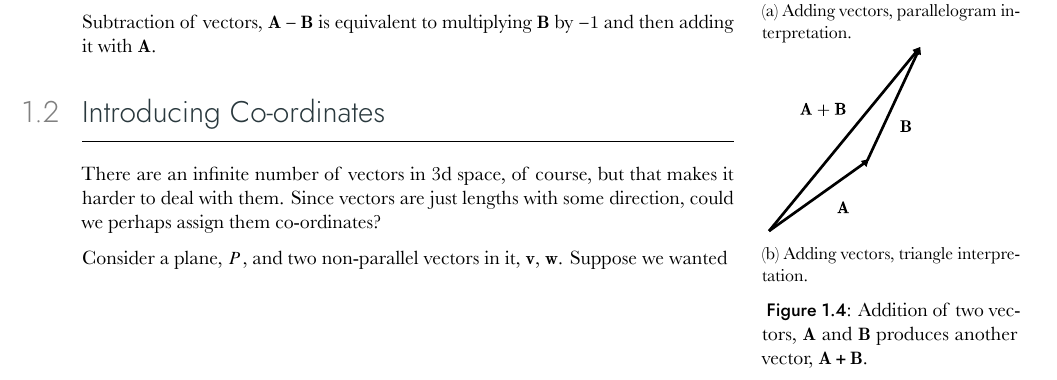
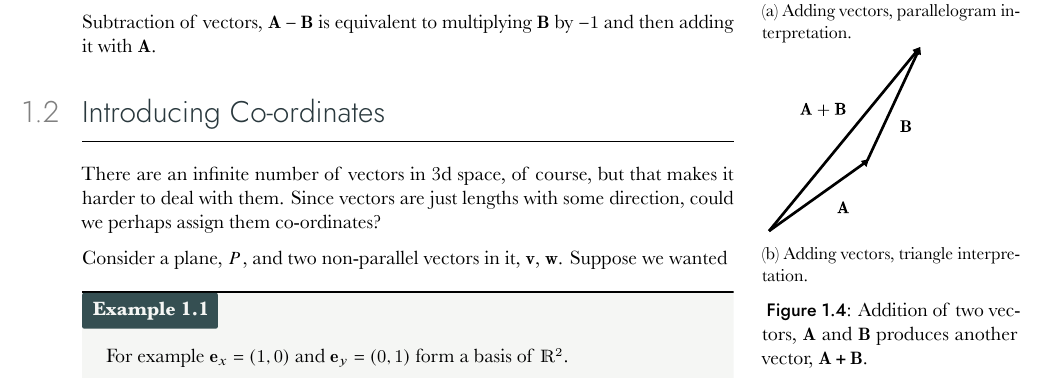
Before and after one commit to jardin-de-lys/Tex-stuff, a LaTeX book (physics/phy.tex, which reads physics/prereqs/vectors.tex): part of page 5 of 5, cut so that both start at the same text. The pictures show the PDF file physics/phy.pdf that the author committed with the source.

Commit message:
added marginnotes for environment margin stuff, rounded example header

```diff
--- a/physics/prereqs/vectors.tex
+++ b/physics/prereqs/vectors.tex
@@ -105,3 +105,7 @@ co-ordinates?
 
 Consider a plane, \(P\), and two non-parallel vectors in it,
 \(\vec{v}\), \(\vec{w}\). Suppose we wanted
+
+\begin{example}
+  For example \(\vec{e}_x = (1, 0)\) and \(\vec{e}_y = (0, 1)\) form a basis of \(\RR^2\).
+\end{example}
```
Also changed, not shown: physics/phy.pdf.
